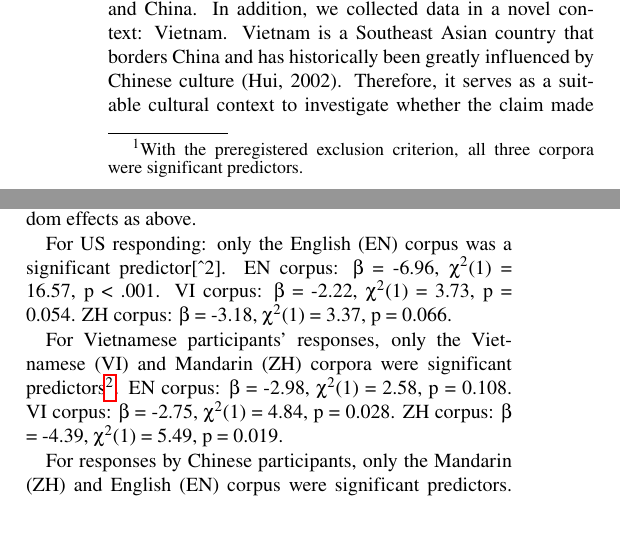
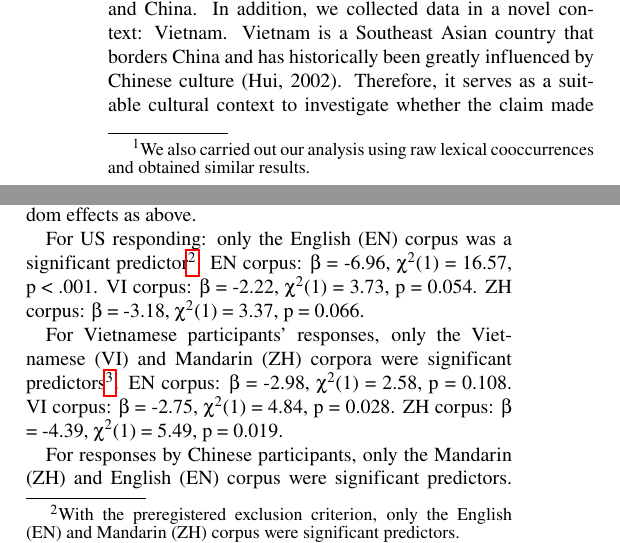
Before and after one commit to khuyen-le/coglink-cogsci23, a LaTeX paper (code/4_paper/manuscript/manuscript.tex): two parts of the columns of pages 2 and 4 of 7, joined at a grey line, cut so that both start at the same text, the shorter picture padded with empty space. The pictures show the PDF file code/4_paper/manuscript/manuscript.pdf that the author committed with the source.

Commit message:
final pdf

```diff
--- a/code/4_paper/manuscript/manuscript.tex
+++ b/code/4_paper/manuscript/manuscript.tex
@@ -194,9 +194,8 @@ have also been shown to be good predictors for similarity judgments Asr,
 Zinkov, \& Jones (2018).
 
 Our study uses cosine distances of fastText word vectors as a measure of
-lexical co-occurrence.\footnote{With the preregistered exclusion
-  criterion, all three corpora were significant predictors.} fastText is
-a system that uses lexical co-occurrence information to generate a
-vector representing each word in its lexicon (Mikolov, Grave,
-Bojanowski, Puhrsch, \& Joulin, 2018). Practically speaking, fastText
-vectors are available for many languages, and fastText has also been
+lexical co-occurrence.\footnote{We also carried out our analysis using
+  raw lexical cooccurrences and obtained similar results.} fastText is a
+system that uses lexical co-occurrence information to generate a vector
+representing each word in its lexicon (Mikolov, Grave, Bojanowski,
+Puhrsch, \& Joulin, 2018). Practically speaking, fastText vectors are
@@ -495 +492,2 @@ predictor{[}\^{}2{]}. EN corpus: \(\beta\) = -6.96, \(\chi^2\)(1) =
-0.066.
+predictor\footnote{With the preregistered exclusion criterion, only the
+  English (EN) and Mandarin (ZH) corpus were significant predictors.}.
```
Also changed, not shown: code/4_paper/manuscript/manuscript.pdf, code/4_paper/manuscript/manuscript.tex (17 more changed lines).
